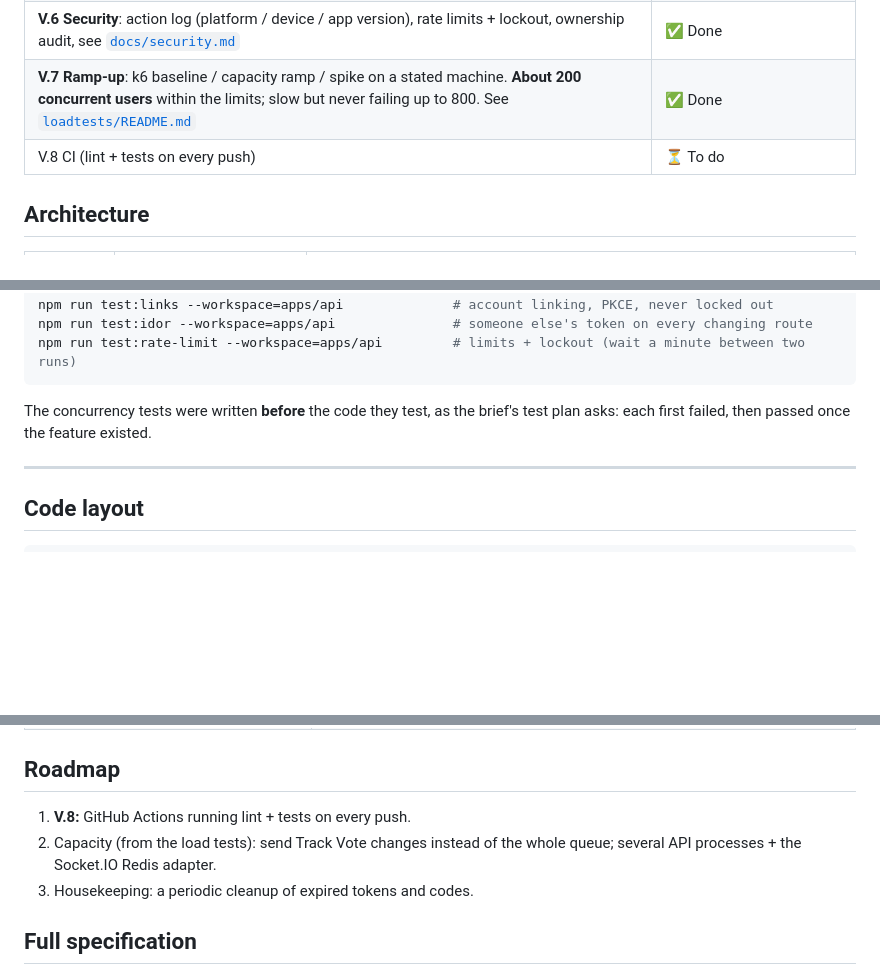
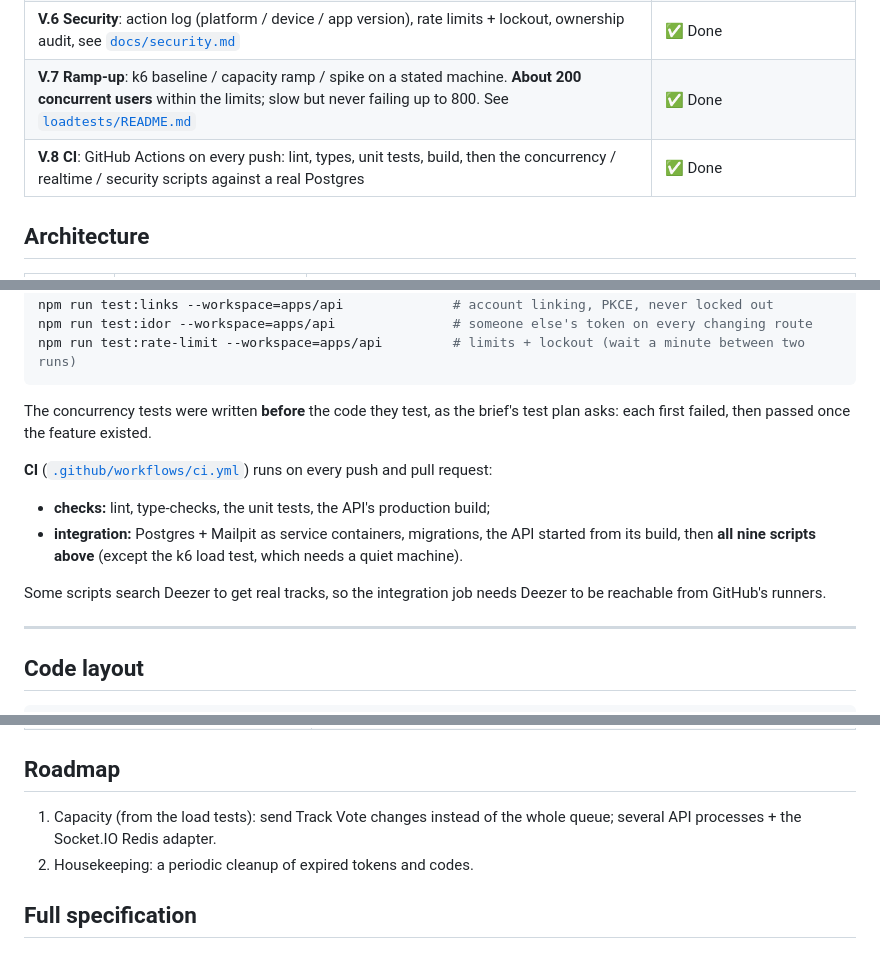
Before and after one commit to Odin-leet/music-room, a Markdown page: README.md, 3 parts joined by grey strips. GitHub-like rendering; blank space fills up the shorter version.

Commit message:
docs: README — V.8 done, CI badge, what CI runs
Co-Authored-By: Claude Opus 5.5 <noreply@anthropic.com>

```diff
--- a/README.md
+++ b/README.md
@@ -18,7 +20,7 @@ Every phone sees every change instantly. Profiles, friends and Google / Facebook
 | **V.5 Mobile**: React Native (Expo); the **server address is a setting in the app** | ✅ Done |
 | **V.6 Security**: action log (platform / device / app version), rate limits + lockout, ownership audit, see [`docs/security.md`](docs/security.md) | ✅ Done |
 | **V.7 Ramp-up**: k6 baseline / capacity ramp / spike on a stated machine. **About 200 concurrent users** within the limits; slow but never failing up to 800. See [`loadtests/README.md`](loadtests/README.md) | ✅ Done |
-| V.8 CI (lint + tests on every push) | ⏳ To do |
+| **V.8 CI**: GitHub Actions on every push: lint, types, unit tests, build, then the concurrency / realtime / security scripts against a real Postgres | ✅ Done |
 
 ## Architecture
 
@@ -269,6 +271,12 @@ npm run test:rate-limit --workspace=apps/api         # limits + lockout (wait a
 
 The concurrency tests were written **before** the code they test, as the brief's test plan asks: each first failed, then passed once the feature existed.
 
+**CI** ([`.github/workflows/ci.yml`](.github/workflows/ci.yml)) runs on every push and pull request:
+- **checks:** lint, type-checks, the unit tests, the API's production build;
+- **integration:** Postgres + Mailpit as service containers, migrations, the API started from its build, then **all nine scripts above** (except the k6 load test, which needs a quiet machine).
+
+Some scripts search Deezer to get real tracks, so the integration job needs Deezer to be reachable from GitHub's runners.
+
 ---
 
 ## Code layout
@@ -333,9 +341,8 @@ packages/shared/src/index.ts # API/app contract: types for every route and realt
 
 ## Roadmap
 
-1. **V.8:** GitHub Actions running lint + tests on every push.
-2. Capacity (from the load tests): send Track Vote changes instead of the whole queue; several API processes + the Socket.IO Redis adapter.
-3. Housekeeping: a periodic cleanup of expired tokens and codes.
+1. Capacity (from the load tests): send Track Vote changes instead of the whole queue; several API processes + the Socket.IO Redis adapter.
+2. Housekeeping: a periodic cleanup of expired tokens and codes.
 
 ## Full specification
 
```
Also changed, not shown: other parts of README.md (+2 -0 lines).
